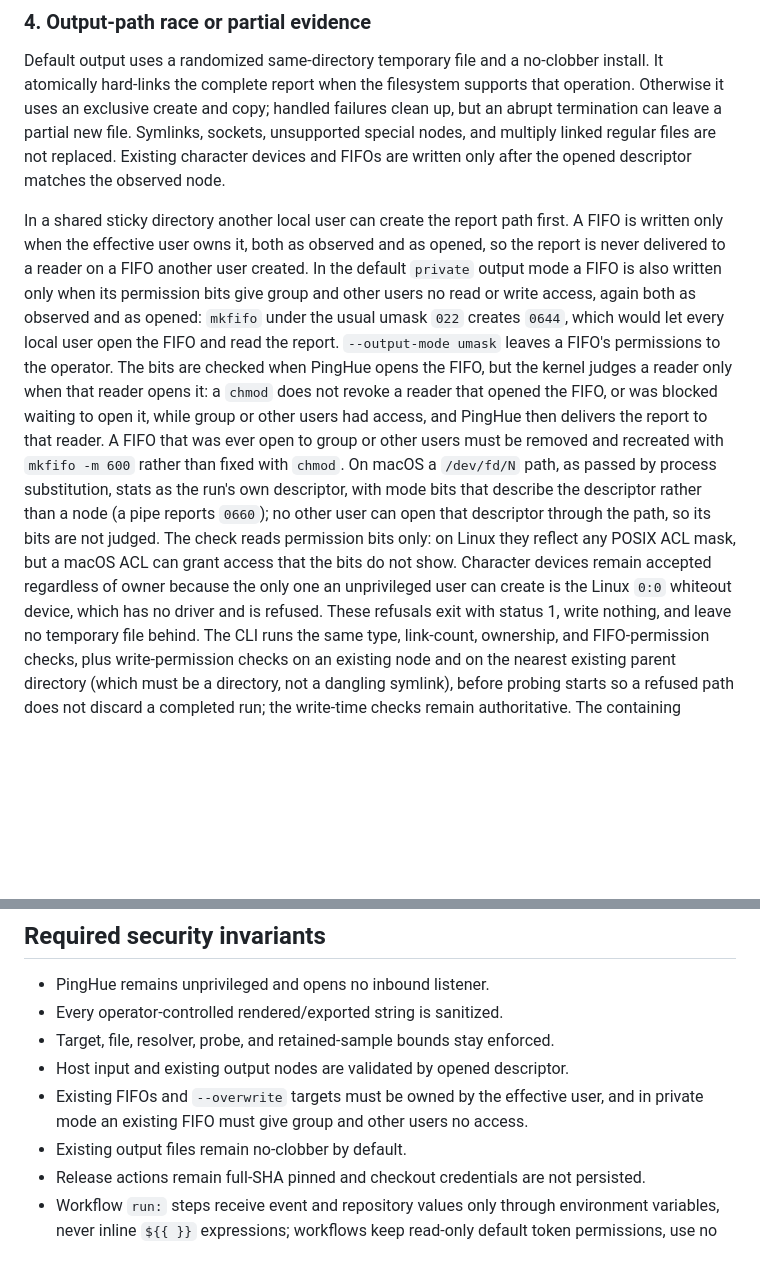
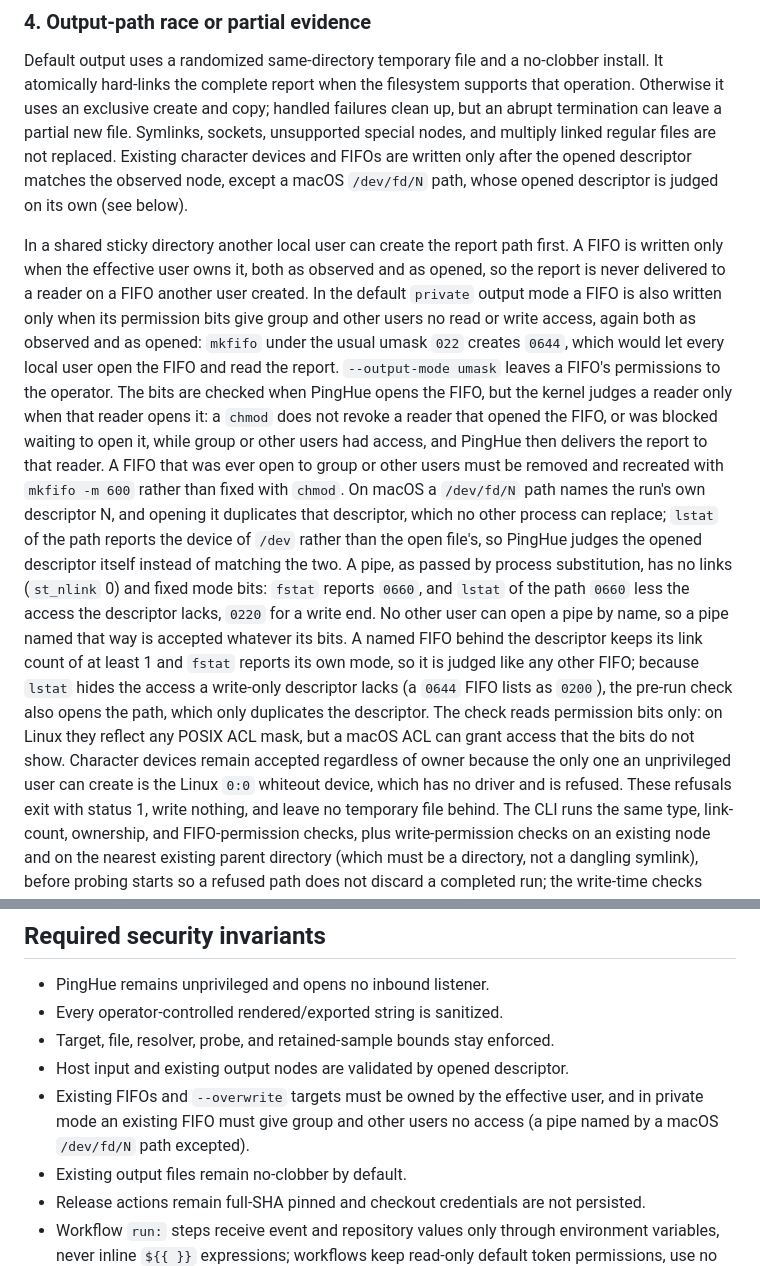
Before and after one commit to inxbit/pinghue, a Markdown page: pinghue-threat-model.md, 2 parts joined by grey strips. GitHub-like rendering; blank space fills up the shorter version.

Commit message:
docs: describe which macOS /dev/fd outputs skip the FIFO mode check

```diff
--- a/pinghue-threat-model.md
+++ b/pinghue-threat-model.md
@@ -152,7 +152,8 @@ supports that operation. Otherwise it uses an exclusive create and copy;
 handled failures clean up, but an abrupt termination can leave a partial new
 file. Symlinks, sockets, unsupported special nodes, and multiply linked regular
 files are not replaced. Existing character devices and FIFOs are written only
-after the opened descriptor matches the observed node.
+after the opened descriptor matches the observed node, except a macOS
+`/dev/fd/N` path, whose opened descriptor is judged on its own (see below).
 
 In a shared sticky directory another local user can create the report path
 first. A FIFO is written only when the effective user owns it, both as
@@ -168,14 +169,23 @@ reader that opened the FIFO, or was blocked waiting to open it, while group or
 other users had access, and PingHue then delivers the report to that reader.
 A FIFO that was ever open to group or other users must be removed and
 recreated with `mkfifo -m 600` rather than fixed with `chmod`. On macOS a
-`/dev/fd/N` path, as passed by process substitution, stats as the run's own
-descriptor, with mode bits that describe the descriptor rather than a node (a
-pipe reports `0660`); no other user can open that descriptor through the path,
-so its bits are not judged. The check reads permission bits only: on Linux
-they reflect any POSIX ACL mask, but a macOS ACL can grant access that the
-bits do not show. Character devices remain accepted regardless of owner
-because the only one an unprivileged user can create is the Linux `0:0`
-whiteout device, which has no driver and is refused.
+`/dev/fd/N` path names the run's own descriptor N, and opening it duplicates
+that descriptor, which no other process can replace; `lstat` of the path
+reports the device of `/dev` rather than the open file's, so PingHue judges
+the opened descriptor itself instead of matching the two. A pipe, as passed
+by process substitution, has no links (`st_nlink` 0) and fixed mode bits:
+`fstat` reports `0660`, and `lstat` of the path `0660` less the access the
+descriptor lacks, `0220` for a write end. No other user can open a pipe by
+name, so a pipe named that way is accepted whatever its bits. A named FIFO
+behind the descriptor keeps its link count of at least 1 and `fstat` reports
+its own mode, so it is judged like any other FIFO; because `lstat` hides the
+access a write-only descriptor lacks (a `0644` FIFO lists as `0200`), the
+pre-run check also opens the path, which only duplicates the descriptor. The
+check reads permission bits only: on Linux they reflect any POSIX ACL mask,
+but a macOS ACL can grant access that the bits do not show. Character devices
+remain accepted regardless of owner because the only one an unprivileged user
+can create is the Linux `0:0` whiteout device, which has no driver and is
+refused.
 These refusals exit with status 1, write nothing, and leave no temporary file
 behind. The CLI runs the same type, link-count, ownership, and FIFO-permission
 checks, plus write-permission checks on an existing node and on the nearest
@@ -282,7 +292,8 @@ release gate.
 - Target, file, resolver, probe, and retained-sample bounds stay enforced.
 - Host input and existing output nodes are validated by opened descriptor.
 - Existing FIFOs and `--overwrite` targets must be owned by the effective user,
-  and in private mode an existing FIFO must give group and other users no access.
+  and in private mode an existing FIFO must give group and other users no access
+  (a pipe named by a macOS `/dev/fd/N` path excepted).
 - Existing output files remain no-clobber by default.
 - Release actions remain full-SHA pinned and checkout credentials are not
   persisted.
```
Also changed, not shown: other parts of pinghue-threat-model.md (+1 -1 lines), README.md (+1 -1 lines), security-best-practices-report.md (+1 -1 lines).
